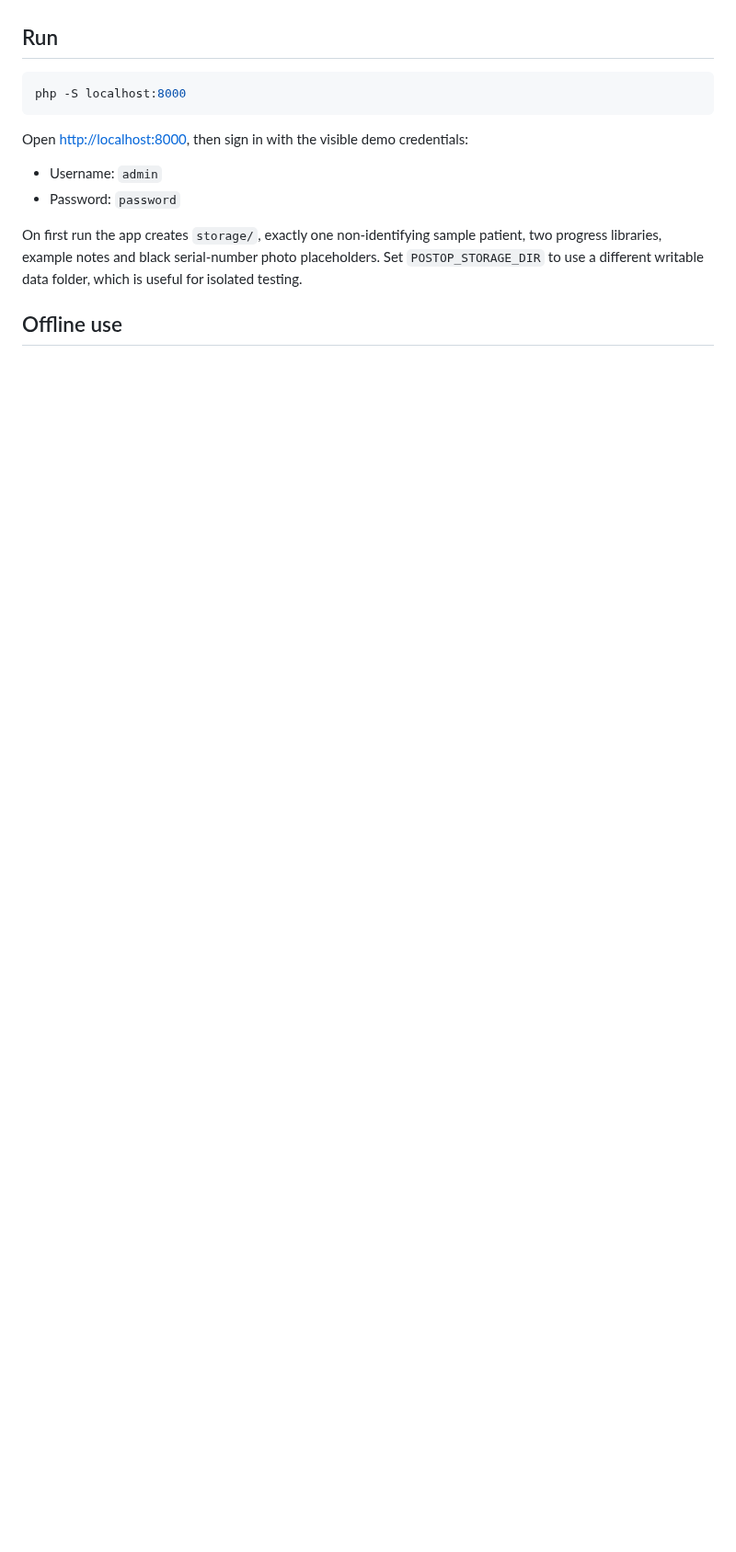
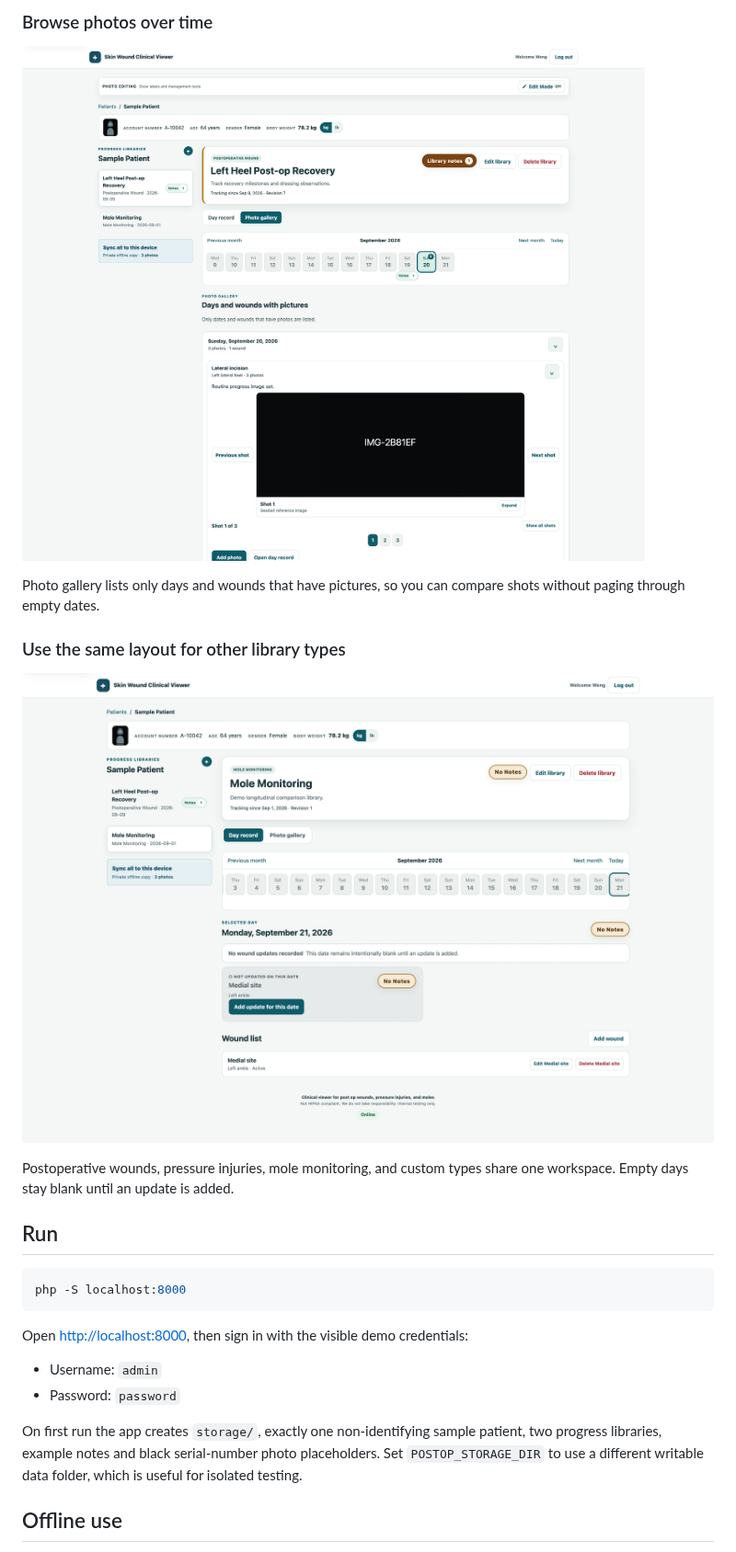
Before and after one commit to Siphon880gh/postop, a Markdown page: README.md, the part around one of its changes. Shown at 92% size. Rendered like a GitHub page; pictures changed too: README-assets/mole-monitoring-screen.png (added), README-assets/photo-gallery-screen.png (added); blank space fills up the shorter version.

```diff
--- a/README.md
+++ b/README.md
@@ -6,3 +48,16 @@ remote service.
+### Browse photos over time
+
+![Photo gallery](README-assets/photo-gallery-screen.png)
+
+Photo gallery lists only days and wounds that have pictures, so you can compare
+shots without paging through empty dates.
+
+### Use the same layout for other library types
+
+![Mole monitoring library](README-assets/mole-monitoring-screen.png)
+
+Postoperative wounds, pressure injuries, mole monitoring, and custom types share
+one workspace. Empty days stay blank until an update is added.
 
 ## Run
 
```
Also changed, not shown: other parts of README.md (+44 -2 lines), README-assets/day-record-screen.png (added), README-assets/mixed-update-day-screen.png (added), 3 other files.
